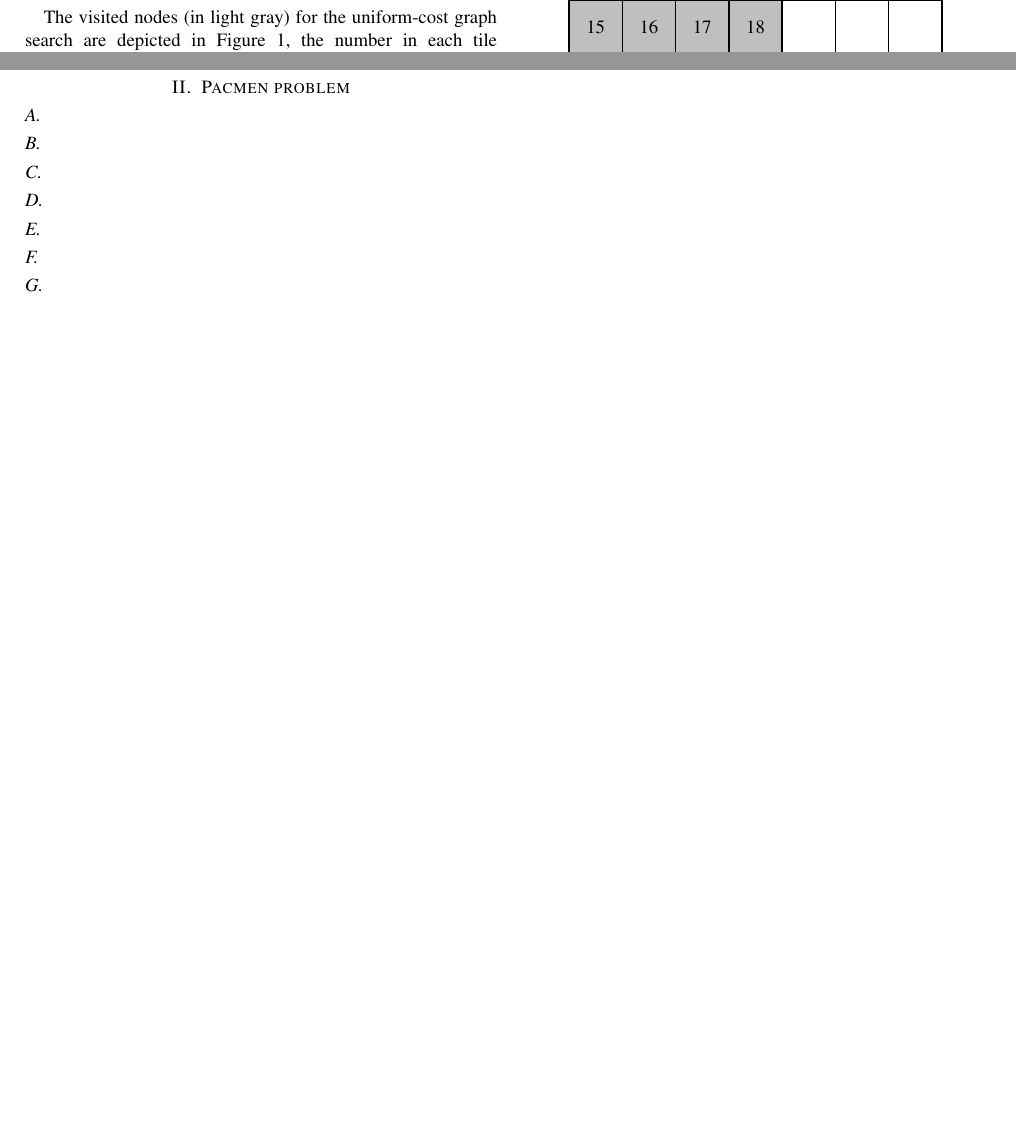
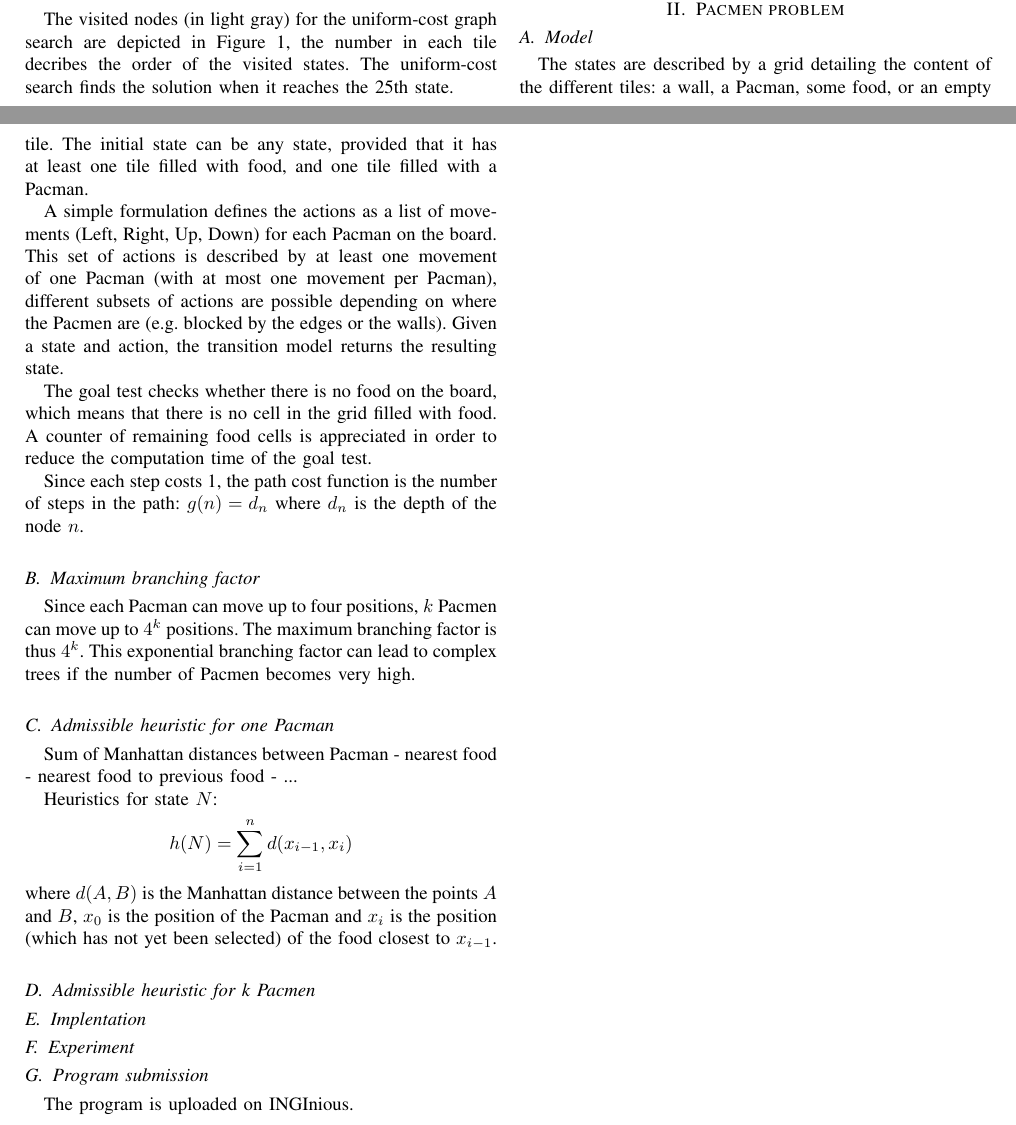
Before and after one commit to Peiffap/lingi2261-assignments, a LaTeX problem sheet (assignment2/report/report_A2_group_13.tex): two parts of pages 1 and 2 of 2, joined at a grey line, cut so that both start at the same text, the shorter picture padded with empty space. Compiled offline with pdfLaTeX.

Commit message:
Add start of Section 2

```diff
--- a/assignment2/report/report_A2_group_13.tex
+++ b/assignment2/report/report_A2_group_13.tex
@@ -173,19 +173,52 @@ The visited nodes (in light gray) for the A* graph search are depicted in Figure
 
 \section{Pacmen problem}
 
-\subsection{}
+\subsection{Model}
 
-\subsection{}
+The states are described by a grid detailing the content of the different tiles: a wall, a Pacman, some food, or an empty tile.
+%the content description of the maze. A \@ in a cell represents food, a \$ is a Pacman and a x is a wall. The other variables of the state are \py{nbr} (the number of rows), \py{nbc} (the number of columns), \py{pac_list} (the positions of the Pacmen) and \py{food_list} (the positions of the food).
+The initial state can be any state, provided that it has at least one tile filled with food, and one tile filled with a Pacman.
 
-\subsection{}
+A simple formulation defines the actions as a list of movements (Left, Right, Up, Down) for each Pacman on the board.
+This set of actions is described by at least one movement of one Pacman (with at most one movement per Pacman), different subsets of actions are possible depending on where the Pacmen are (e.g. blocked by the edges or the walls).
+Given a state and action, the transition model returns the resulting state.
 
-\subsection{}
+The goal test checks whether there is no food on the board, which means that there is no cell in the grid filled with food. A counter of remaining food cells is appreciated in order to reduce the computation time of the goal test.
 
-\subsection{}
-
-\subsection{}
-
-\subsection{}
+Since each step costs 1, the path cost function is the number of steps in the path: $g(n) = d_n$ where $d_n$ is the depth of the node $n$.
 
 
+\subsection{Maximum branching factor}
+
+Since each Pacman can move up to four positions, $k$ Pacmen can move up to $4^k$ positions. The maximum branching factor is thus $4^k$. This exponential branching factor can lead to complex trees if the number of Pacmen becomes very high.
+
+
+\subsection{Admissible heuristic for one Pacman}
+
+Sum of Manhattan distances between Pacman - nearest food - nearest food to previous food - ...
+
+Heuristics for state $N$:
+\[
+ h(N) = \sum_{i=1}^n d(x_{i-1},x_i)
+\]
+where $d(A,B)$ is the Manhattan distance between the points $A$ and $B$, $x_0$ is the position of the Pacman and $x_i$ is the position (which has not yet been selected) of the food closest to $x_{i-1}$.
+
+
+
+\subsection{Admissible heuristic for k Pacmen}
+
+
+
+\subsection{Implentation}
+
+
+
+\subsection{Experiment}
+
+
+
+\subsection{Program submission}
+
+The program is uploaded on INGInious.
+
 \end{document}
```
Also changed, not shown: assignment2/report/report_A2_group_13.tex (4 more changed lines), 1 other file.
